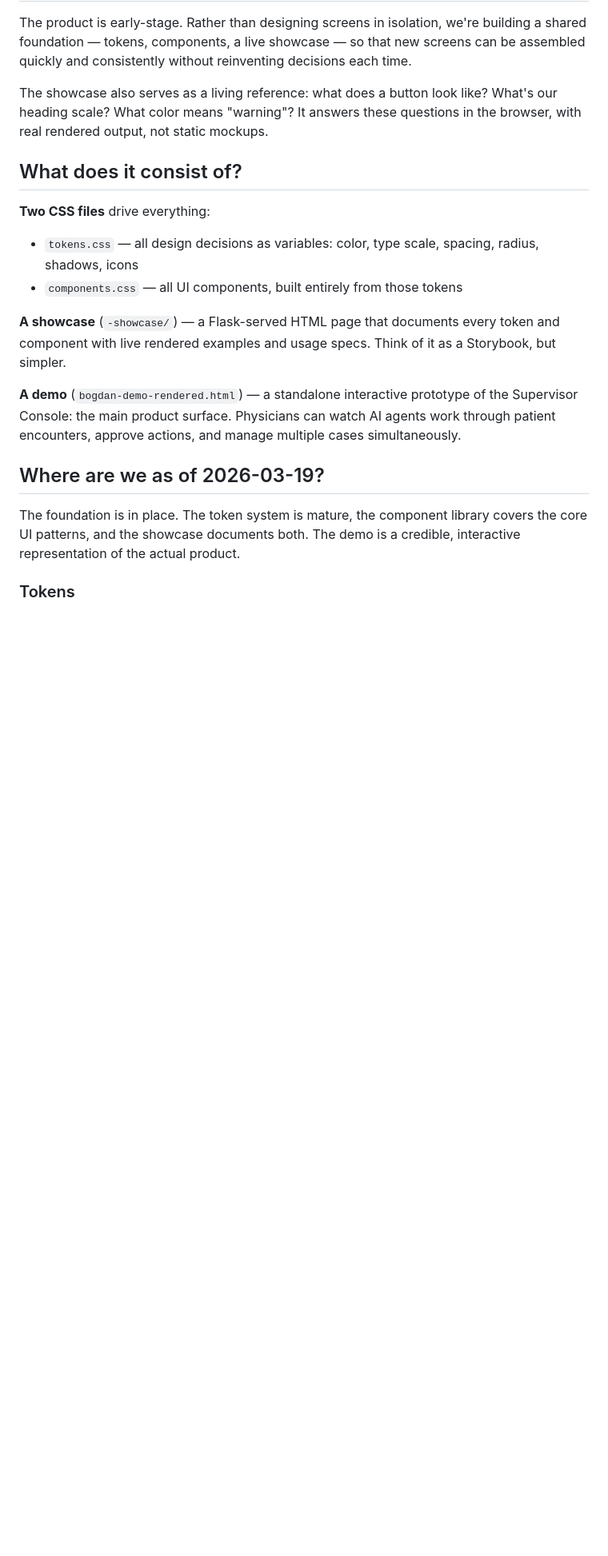
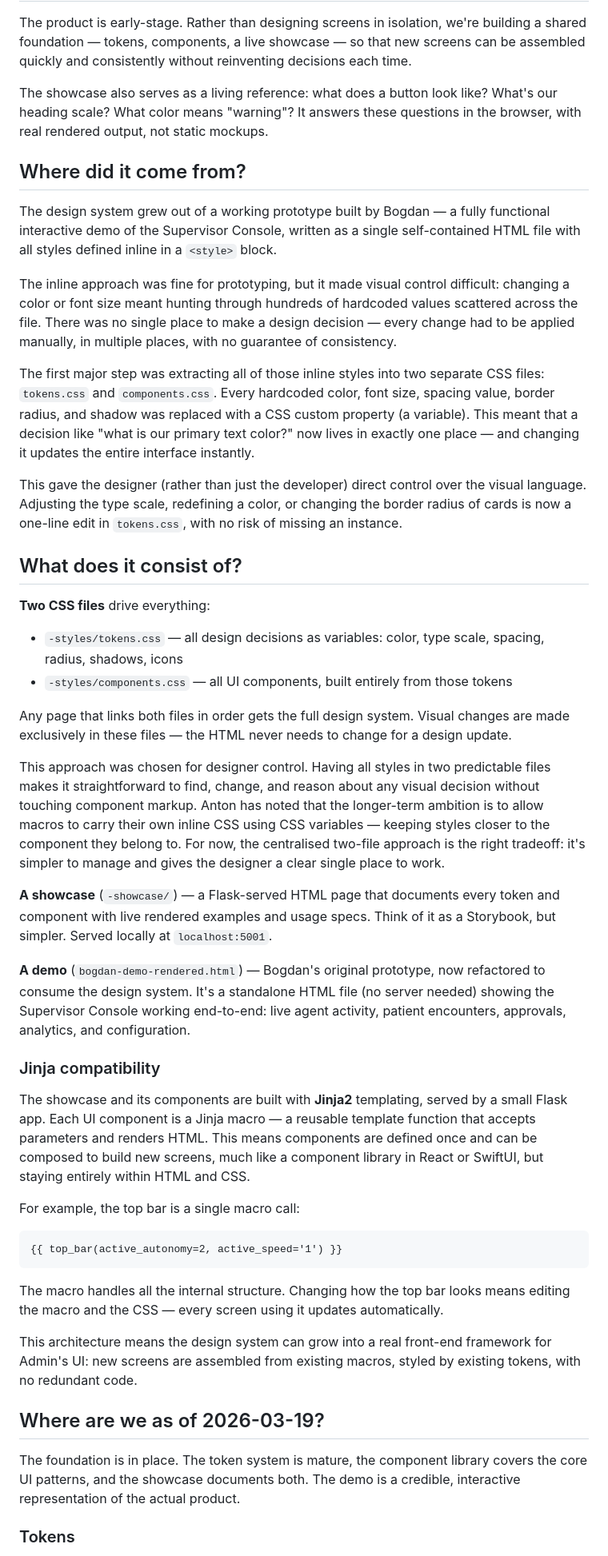
Before and after one commit to dstridsberg-cpu/admin-design-system, a Markdown page: -Docs/project-overview.md, the part around the change. Shown at 80% size. GitHub-like rendering; blank space fills up the shorter version.

Commit message:
update project-overview with origin story, CSS architecture, and Jinja notes
Co-Authored-By: Claude Sonnet 4.6 <noreply@anthropic.com>

````diff
--- a/-Docs/project-overview.md
+++ b/-Docs/project-overview.md
@@ -12,15 +12,42 @@ The product is early-stage. Rather than designing screens in isolation, we're bu
 
 The showcase also serves as a living reference: what does a button look like? What's our heading scale? What color means "warning"? It answers these questions in the browser, with real rendered output, not static mockups.
 
+## Where did it come from?
+
+The design system grew out of a working prototype built by Bogdan — a fully functional interactive demo of the Supervisor Console, written as a single self-contained HTML file with all styles defined inline in a `<style>` block.
+
+The inline approach was fine for prototyping, but it made visual control difficult: changing a color or font size meant hunting through hundreds of hardcoded values scattered across the file. There was no single place to make a design decision — every change had to be applied manually, in multiple places, with no guarantee of consistency.
+
+The first major step was extracting all of those inline styles into two separate CSS files: `tokens.css` and `components.css`. Every hardcoded color, font size, spacing value, border radius, and shadow was replaced with a CSS custom property (a variable). This meant that a decision like "what is our primary text color?" now lives in exactly one place — and changing it updates the entire interface instantly.
+
+This gave the designer (rather than just the developer) direct control over the visual language. Adjusting the type scale, redefining a color, or changing the border radius of cards is now a one-line edit in `tokens.css`, with no risk of missing an instance.
+
 ## What does it consist of?
 
 **Two CSS files** drive everything:
-- `tokens.css` — all design decisions as variables: color, type scale, spacing, radius, shadows, icons
-- `components.css` — all UI components, built entirely from those tokens
+- `-styles/tokens.css` — all design decisions as variables: color, type scale, spacing, radius, shadows, icons
+- `-styles/components.css` — all UI components, built entirely from those tokens
 
-**A showcase** (`-showcase/`) — a Flask-served HTML page that documents every token and component with live rendered examples and usage specs. Think of it as a Storybook, but simpler.
+Any page that links both files in order gets the full design system. Visual changes are made exclusively in these files — the HTML never needs to change for a design update.
 
-**A demo** (`bogdan-demo-rendered.html`) — a standalone interactive prototype of the Supervisor Console: the main product surface. Physicians can watch AI agents work through patient encounters, approve actions, and manage multiple cases simultaneously.
+This approach was chosen for designer control. Having all styles in two predictable files makes it straightforward to find, change, and reason about any visual decision without touching component markup. Anton has noted that the longer-term ambition is to allow macros to carry their own inline CSS using CSS variables — keeping styles closer to the component they belong to. For now, the centralised two-file approach is the right tradeoff: it's simpler to manage and gives the designer a clear single place to work.
+
+**A showcase** (`-showcase/`) — a Flask-served HTML page that documents every token and component with live rendered examples and usage specs. Think of it as a Storybook, but simpler. Served locally at `localhost:5001`.
+
+**A demo** (`bogdan-demo-rendered.html`) — Bogdan's original prototype, now refactored to consume the design system. It's a standalone HTML file (no server needed) showing the Supervisor Console working end-to-end: live agent activity, patient encounters, approvals, analytics, and configuration.
+
+### Jinja compatibility
+
+The showcase and its components are built with **Jinja2** templating, served by a small Flask app. Each UI component is a Jinja macro — a reusable template function that accepts parameters and renders HTML. This means components are defined once and can be composed to build new screens, much like a component library in React or SwiftUI, but staying entirely within HTML and CSS.
+
+For example, the top bar is a single macro call:
+```
+{{ top_bar(active_autonomy=2, active_speed='1') }}
+```
+
+The macro handles all the internal structure. Changing how the top bar looks means editing the macro and the CSS — every screen using it updates automatically.
+
+This architecture means the design system can grow into a real front-end framework for Admin's UI: new screens are assembled from existing macros, styled by existing tokens, with no redundant code.
 
 ## Where are we as of 2026-03-19?
 
````
